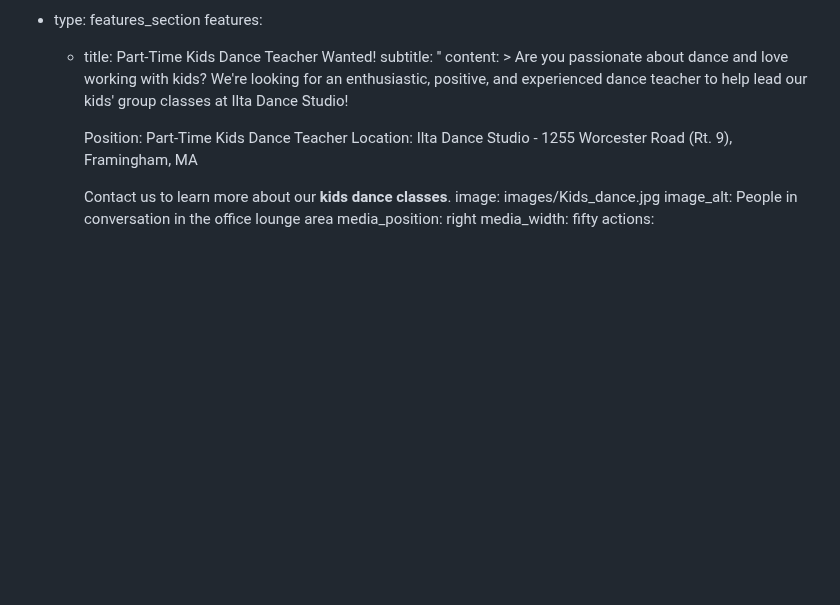
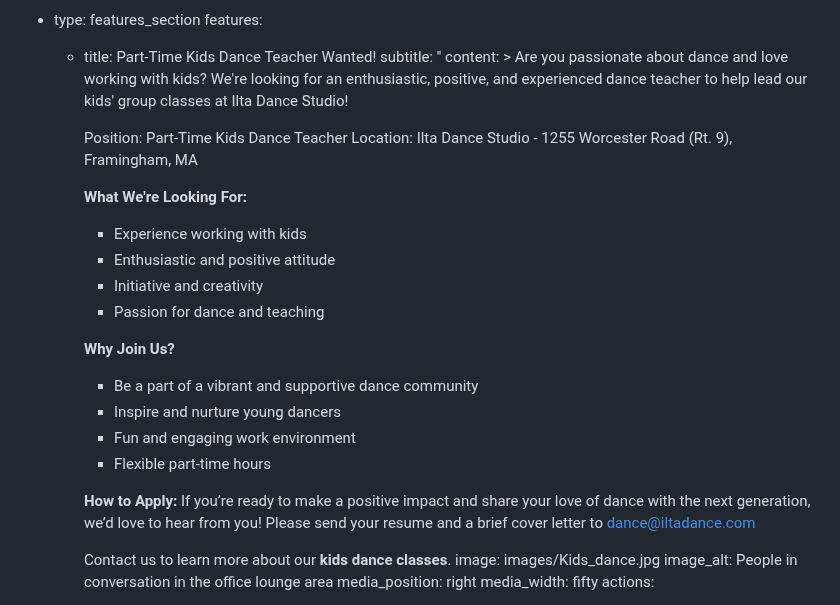
Before and after one commit to nmaksimova/square-panda-cb92c, a Markdown page: src/pages/ilta-jobs.md, the part around the change. GitHub-like rendering; blank space fills up the shorter version.

```diff
--- a/src/pages/ilta-jobs.md
+++ b/src/pages/ilta-jobs.md
@@ -22,6 +22,22 @@ sections:
 
         Position: Part-Time Kids Dance Teacher
         Location: Ilta Dance Studio - 1255 Worcester Road (Rt. 9), Framingham, MA
+
+        **What We're Looking For:**
+        - Experience working with kids
+        - Enthusiastic and positive attitude
+        - Initiative and creativity
+        - Passion for dance and teaching
+
+        **Why Join Us?**
+        - Be a part of a vibrant and supportive dance community
+        - Inspire and nurture young dancers
+        - Fun and engaging work environment
+        - Flexible part-time hours
+
+        **How to Apply:**
+        If you’re ready to make a positive impact and share your love of dance with the next generation, we’d love to hear from you! Please send your resume and a brief cover letter to dance@iltadance.com
+
 
 
 
```
